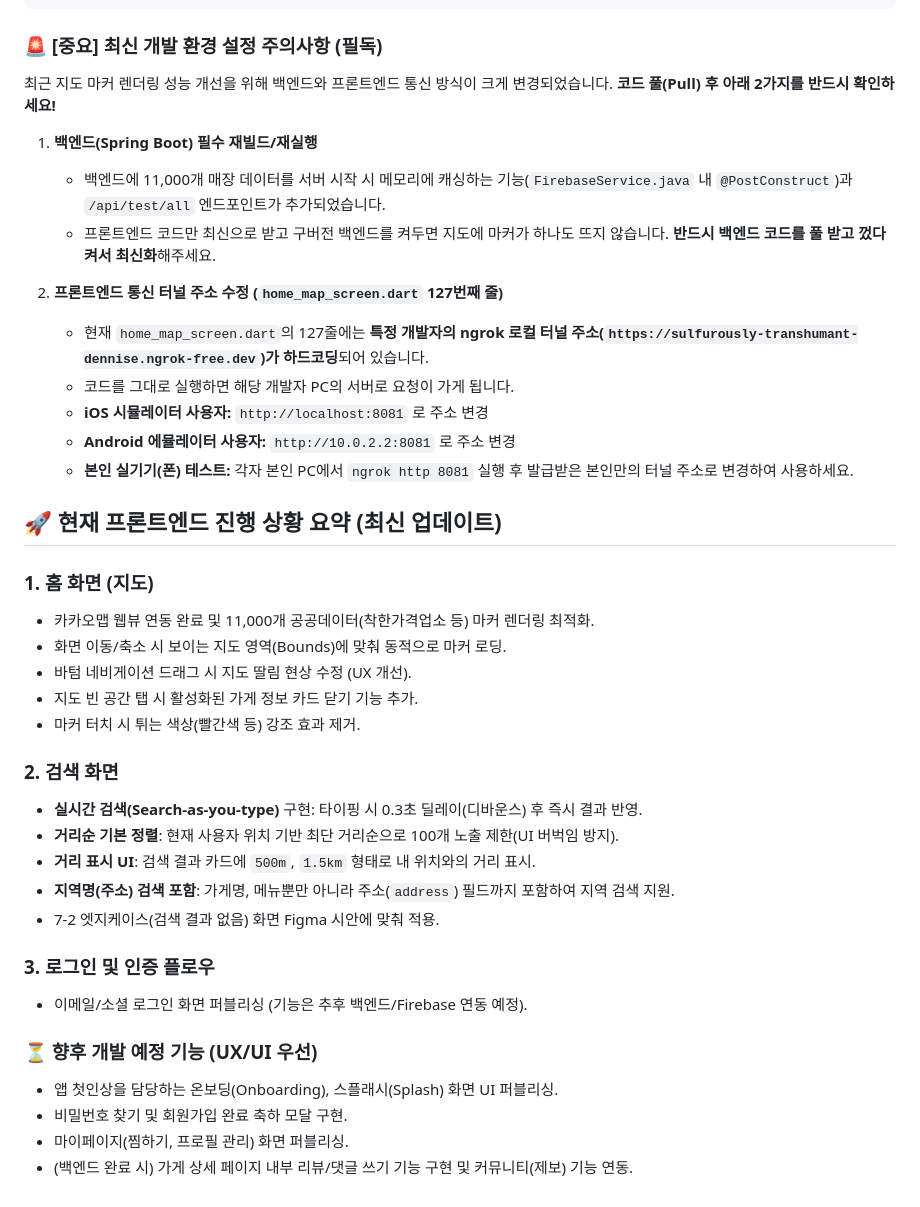
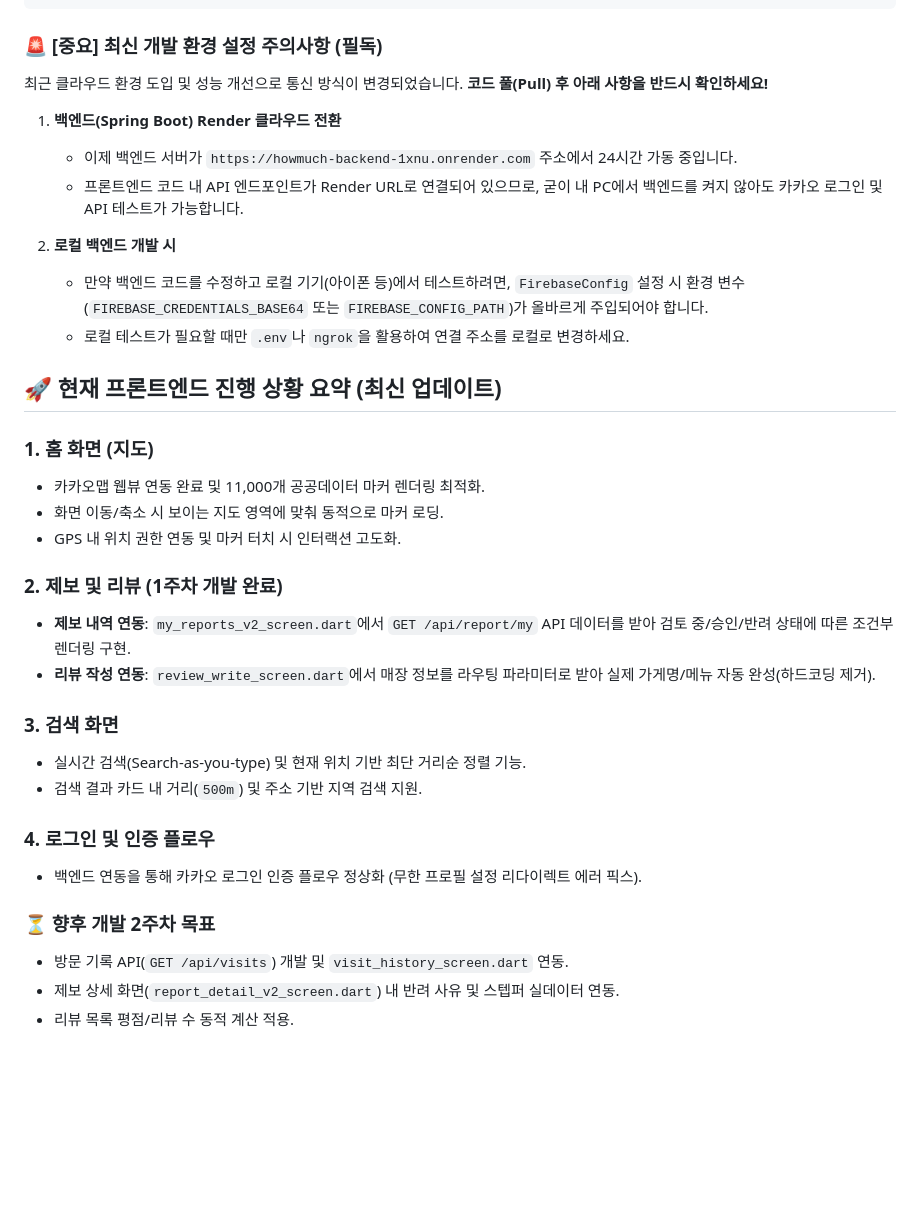
Before and after one commit to Minseo033/howmuch, a Markdown page: README.md, the part around one of its changes. Drawn GitHub-style; blank space fills up the shorter version.

Commit message:
docs: update README with Render deployment and Week 1 completions

```diff
--- a/README.md
+++ b/README.md
@@ -206,41 +198,36 @@ API/DB/지도/OAuth 연동 전 임시 데이터는 허용하지만, 박지환
 
 ### 🚨 [중요] 최신 개발 환경 설정 주의사항 (필독)
 
-최근 지도 마커 렌더링 성능 개선을 위해 백엔드와 프론트엔드 통신 방식이 크게 변경되었습니다. **코드 풀(Pull) 후 아래 2가지를 반드시 확인하세요!**
+최근 클라우드 환경 도입 및 성능 개선으로 통신 방식이 변경되었습니다. **코드 풀(Pull) 후 아래 사항을 반드시 확인하세요!**
 
-1. **백엔드(Spring Boot) 필수 재빌드/재실행**
-   - 백엔드에 11,000개 매장 데이터를 서버 시작 시 메모리에 캐싱하는 기능(`FirebaseService.java` 내 `@PostConstruct`)과 `/api/test/all` 엔드포인트가 추가되었습니다.
-   - 프론트엔드 코드만 최신으로 받고 구버전 백엔드를 켜두면 지도에 마커가 하나도 뜨지 않습니다. **반드시 백엔드 코드를 풀 받고 껐다 켜서 최신화**해주세요.
+1. **백엔드(Spring Boot) Render 클라우드 전환**
+   - 이제 백엔드 서버가 `https://howmuch-backend-1xnu.onrender.com` 주소에서 24시간 가동 중입니다.
+   - 프론트엔드 코드 내 API 엔드포인트가 Render URL로 연결되어 있으므로, 굳이 내 PC에서 백엔드를 켜지 않아도 카카오 로그인 및 API 테스트가 가능합니다.
 
-2. **프론트엔드 통신 터널 주소 수정 (`home_map_screen.dart` 127번째 줄)**
-   - 현재 `home_map_screen.dart`의 127줄에는 **특정 개발자의 ngrok 로컬 터널 주소(`https://sulfurously-transhumant-dennise.ngrok-free.dev`)가 하드코딩**되어 있습니다.
-   - 코드를 그대로 실행하면 해당 개발자 PC의 서버로 요청이 가게 됩니다.
-   - **iOS 시뮬레이터 사용자:** `http://localhost:8081` 로 주소 변경
-   - **Android 에뮬레이터 사용자:** `http://10.0.2.2:8081` 로 주소 변경
-   - **본인 실기기(폰) 테스트:** 각자 본인 PC에서 `ngrok http 8081` 실행 후 발급받은 본인만의 터널 주소로 변경하여 사용하세요.
+2. **로컬 백엔드 개발 시**
+   - 만약 백엔드 코드를 수정하고 로컬 기기(아이폰 등)에서 테스트하려면, `FirebaseConfig` 설정 시 환경 변수(`FIREBASE_CREDENTIALS_BASE64` 또는 `FIREBASE_CONFIG_PATH`)가 올바르게 주입되어야 합니다.
+   - 로컬 테스트가 필요할 때만 `.env`나 `ngrok`을 활용하여 연결 주소를 로컬로 변경하세요.
 
 
 ## 🚀 현재 프론트엔드 진행 상황 요약 (최신 업데이트)
 
 ### 1. 홈 화면 (지도)
-- 카카오맵 웹뷰 연동 완료 및 11,000개 공공데이터(착한가격업소 등) 마커 렌더링 최적화.
-- 화면 이동/축소 시 보이는 지도 영역(Bounds)에 맞춰 동적으로 마커 로딩.
-- 바텀 네비게이션 드래그 시 지도 딸림 현상 수정 (UX 개선).
-- 지도 빈 공간 탭 시 활성화된 가게 정보 카드 닫기 기능 추가.
-- 마커 터치 시 튀는 색상(빨간색 등) 강조 효과 제거.
+- 카카오맵 웹뷰 연동 완료 및 11,000개 공공데이터 마커 렌더링 최적화.
+- 화면 이동/축소 시 보이는 지도 영역에 맞춰 동적으로 마커 로딩.
+- GPS 내 위치 권한 연동 및 마커 터치 시 인터랙션 고도화.
 
-### 2. 검색 화면
-- **실시간 검색(Search-as-you-type)** 구현: 타이핑 시 0.3초 딜레이(디바운스) 후 즉시 결과 반영.
-- **거리순 기본 정렬**: 현재 사용자 위치 기반 최단 거리순으로 100개 노출 제한(UI 버벅임 방지).
-- **거리 표시 UI**: 검색 결과 카드에 `500m`, `1.5km` 형태로 내 위치와의 거리 표시.
-- **지역명(주소) 검색 포함**: 가게명, 메뉴뿐만 아니라 주소(`address`) 필드까지 포함하여 지역 검색 지원.
-- 7-2 엣지케이스(검색 결과 없음) 화면 Figma 시안에 맞춰 적용.
+### 2. 제보 및 리뷰 (1주차 개발 완료)
+- **제보 내역 연동**: `my_reports_v2_screen.dart`에서 `GET /api/report/my` API 데이터를 받아 검토 중/승인/반려 상태에 따른 조건부 렌더링 구현.
+- **리뷰 작성 연동**: `review_write_screen.dart`에서 매장 정보를 라우팅 파라미터로 받아 실제 가게명/메뉴 자동 완성(하드코딩 제거).
 
-### 3. 로그인 및 인증 플로우
-- 이메일/소셜 로그인 화면 퍼블리싱 (기능은 추후 백엔드/Firebase 연동 예정).
+### 3. 검색 화면
+- 실시간 검색(Search-as-you-type) 및 현재 위치 기반 최단 거리순 정렬 기능.
+- 검색 결과 카드 내 거리(`500m`) 및 주소 기반 지역 검색 지원.
 
-### ⏳ 향후 개발 예정 기능 (UX/UI 우선)
-- 앱 첫인상을 담당하는 온보딩(Onboarding), 스플래시(Splash) 화면 UI 퍼블리싱.
-- 비밀번호 찾기 및 회원가입 완료 축하 모달 구현.
-- 마이페이지(찜하기, 프로필 관리) 화면 퍼블리싱.
-- (백엔드 완료 시) 가게 상세 페이지 내부 리뷰/댓글 쓰기 기능 구현 및 커뮤니티(제보) 기능 연동.
+### 4. 로그인 및 인증 플로우
+- 백엔드 연동을 통해 카카오 로그인 인증 플로우 정상화 (무한 프로필 설정 리다이렉트 에러 픽스).
+
+### ⏳ 향후 개발 2주차 목표
+- 방문 기록 API(`GET /api/visits`) 개발 및 `visit_history_screen.dart` 연동.
+- 제보 상세 화면(`report_detail_v2_screen.dart`) 내 반려 사유 및 스텝퍼 실데이터 연동.
+- 리뷰 목록 평점/리뷰 수 동적 계산 적용.
```
Also changed, not shown: other parts of README.md (+10 -18 lines).
